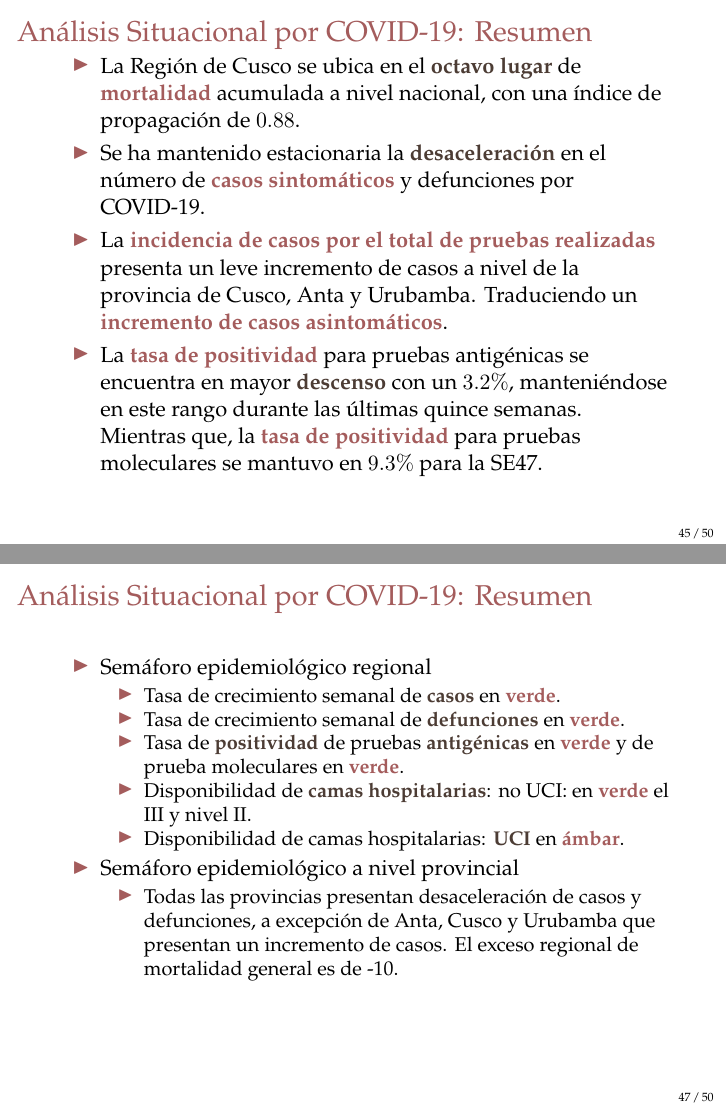
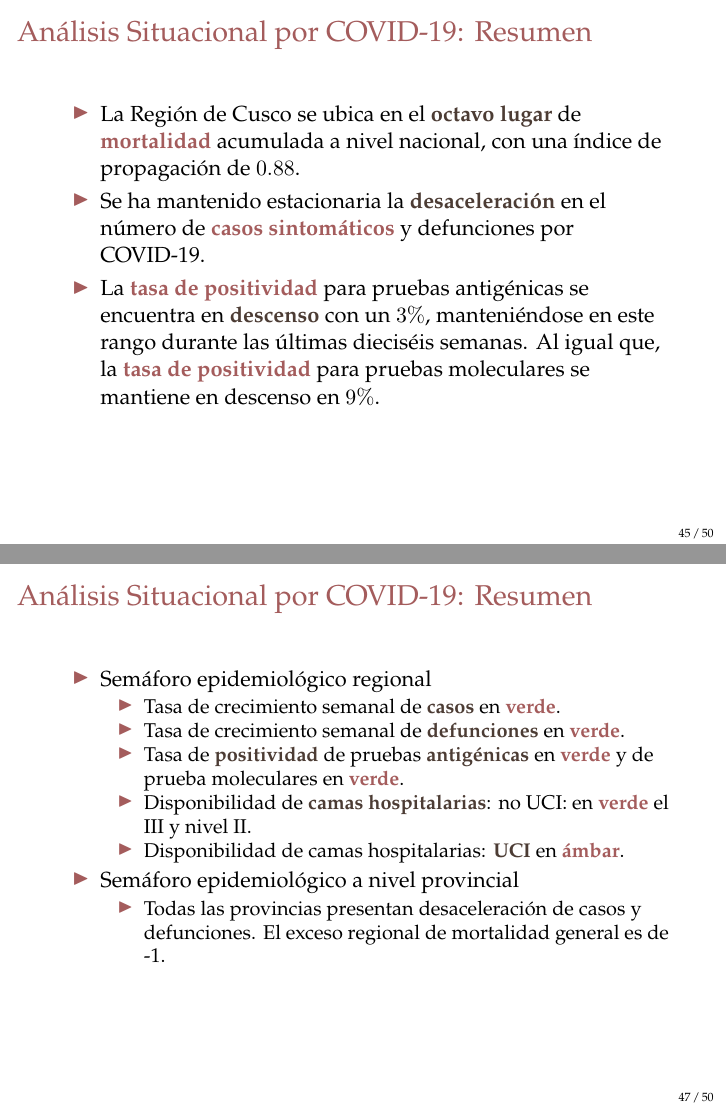
Before and after one commit to Joelo21/DIRESA_covid_cusco, LaTeX slides (sala_covid/sala_covid.tex): pages 45 and 47 of 115, joined at a grey line. Compiled offline with pdfLaTeX.

Commit message:
actual 07.12.21

```diff
--- a/sala_covid/sala_covid.tex
+++ b/sala_covid/sala_covid.tex
@@ -784,8 +784,7 @@ $\rightarrow$ {\color{mycolor5}Cusco}: Las defunciones representan un $1.90\% $
 	\begin{itemize}
 		\item La Región de Cusco se ubica en el \textbf{\color{mycolor4}octavo lugar} de \textbf{\color{mycolor3}mortalidad} acumulada a nivel nacional, con una índice de propagación de $0.88 $.
 		\item Se ha mantenido estacionaria la \textbf{\color{mycolor4}desaceleración} en el número de \textbf{\color{mycolor3}casos sintomáticos} y defunciones por COVID-19.
-		\item La \textbf{\color{mycolor3}incidencia de casos por el total de pruebas realizadas} presenta un leve incremento de casos a nivel de la provincia de Cusco, Anta y Urubamba. Traduciendo un \textbf{\color{mycolor3}incremento de casos asintomáticos}.
-		\item La \textbf{\color{mycolor3}tasa de positividad} para pruebas antigénicas se encuentra en mayor \textbf{\color{mycolor4}descenso} con un $3.2\%$, manteniéndose en este rango durante las últimas quince semanas. Mientras que, la \textbf{\color{mycolor3}tasa de positividad} para pruebas moleculares se mantuvo en $9.3\%$ para la SE47.
+		\item La \textbf{\color{mycolor3}tasa de positividad} para pruebas antigénicas se encuentra en \textbf{\color{mycolor4}descenso} con un $3\%$, manteniéndose en este rango durante las últimas dieciséis semanas. Al igual que, la \textbf{\color{mycolor3}tasa de positividad} para pruebas moleculares se mantiene en descenso en $9\%$.
 		\end{itemize}
 \end{frame}
 
@@ -815,7 +814,7 @@ $\rightarrow$ {\color{mycolor5}Cusco}: Las defunciones representan un $1.90\% $
 		\end{itemize}
 		\item Semáforo epidemiológico a nivel provincial
 		\begin{itemize}
-			\item Todas las provincias presentan desaceleración de casos y defunciones, a excepción de Anta, Cusco y Urubamba que presentan un incremento de casos. El exceso regional de mortalidad general es de -10.
+			\item Todas las provincias presentan desaceleración de casos y defunciones. El exceso regional de mortalidad general es de -1.
 
 		\end{itemize}
 	\end{itemize}
```
Also changed, not shown: sala_covid/sala_covid.tex (6 more changed lines), 3 other files.
